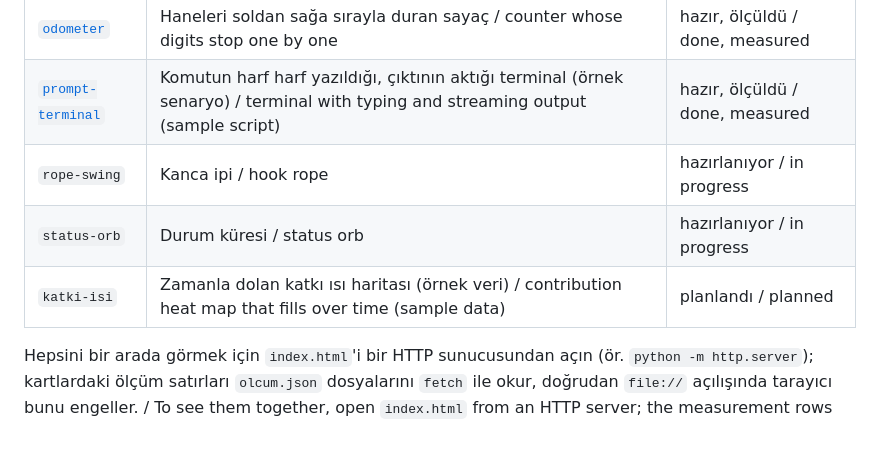
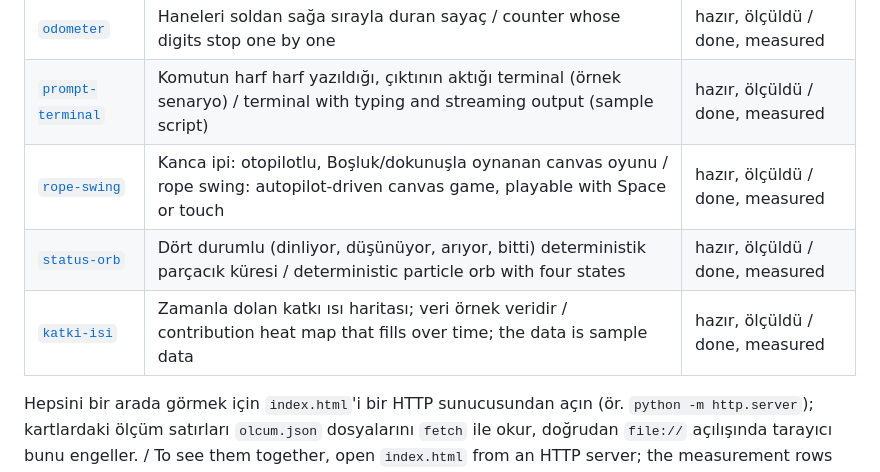
Before and after one commit to Furkiozknn/frk-components, a Markdown page: README.md, the part around the change. Rendered like a GitHub page; blank space fills up the shorter version.

Commit message:
README: beş parça da hazır ve ölçülmüş
Co-Authored-By: Claude Sonnet 5.5 <noreply@anthropic.com>
Claude-Session: https://claude.ai/code/session_01LqRwsgH6Tsr5eBynpV2Vea

```diff
--- a/README.md
+++ b/README.md
@@ -9,9 +9,9 @@
 |---|---|---|
 | [`odometer`](components/odometer) | Haneleri soldan sağa sırayla duran sayaç / counter whose digits stop one by one | hazır, ölçüldü / done, measured |
 | [`prompt-terminal`](components/prompt-terminal) | Komutun harf harf yazıldığı, çıktının aktığı terminal (örnek senaryo) / terminal with typing and streaming output (sample script) | hazır, ölçüldü / done, measured |
-| `rope-swing` | Kanca ipi / hook rope | hazırlanıyor / in progress |
-| `status-orb` | Durum küresi / status orb | hazırlanıyor / in progress |
-| `katki-isi` | Zamanla dolan katkı ısı haritası (örnek veri) / contribution heat map that fills over time (sample data) | planlandı / planned |
+| [`rope-swing`](components/rope-swing) | Kanca ipi: otopilotlu, Boşluk/dokunuşla oynanan canvas oyunu / rope swing: autopilot-driven canvas game, playable with Space or touch | hazır, ölçüldü / done, measured |
+| [`status-orb`](components/status-orb) | Dört durumlu (dinliyor, düşünüyor, arıyor, bitti) deterministik parçacık küresi / deterministic particle orb with four states | hazır, ölçüldü / done, measured |
+| [`katki-isi`](components/katki-isi) | Zamanla dolan katkı ısı haritası; veri örnek veridir / contribution heat map that fills over time; the data is sample data | hazır, ölçüldü / done, measured |
 
 Hepsini bir arada görmek için `index.html`'i bir HTTP sunucusundan açın (ör. `python -m http.server`); kartlardaki ölçüm satırları `olcum.json` dosyalarını `fetch` ile okur, doğrudan `file://` açılışında tarayıcı bunu engeller. / To see them together, open `index.html` from an HTTP server; the measurement rows `fetch` the `olcum.json` files, which browsers block under `file://`.
 
```
